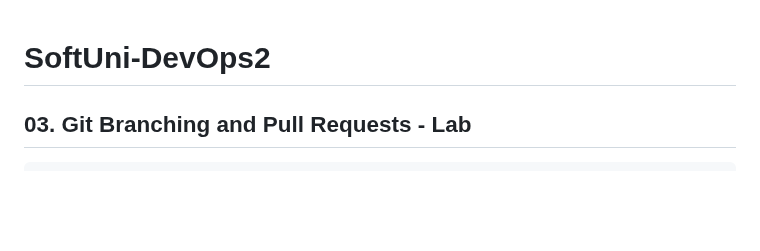
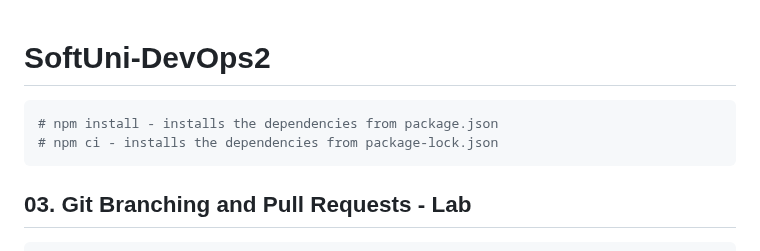
Before and after one commit to dimitar-grigorov/SoftUni-DevOps2, a Markdown page: README.md, the part around the change. GitHub-like rendering; blank space fills up the shorter version.

Commit message:
Updated Notes

````diff
--- a/README.md
+++ b/README.md
@@ -1,5 +1,9 @@
 # SoftUni-DevOps2
 
+```bash
+# npm install - installs the dependencies from package.json
+# npm ci - installs the dependencies from package-lock.json
+```
 
 ## 03. Git Branching and Pull Requests - Lab
 
````
